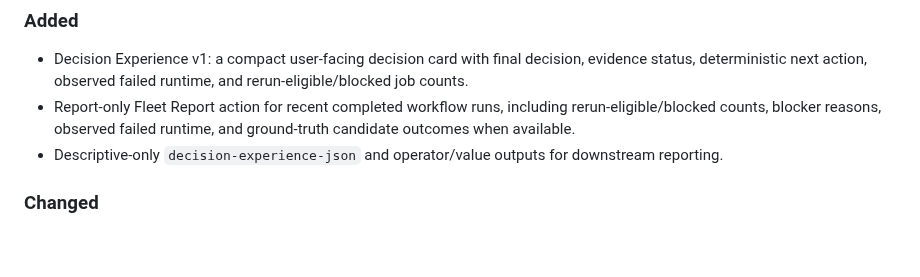
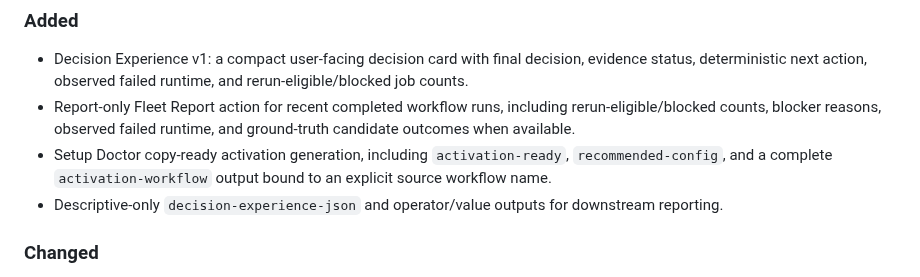
Before and after one commit to achirothmane/workflow-failure-lab, a Markdown page: CHANGELOG.md, the part around the change. Rendered like a GitHub page; blank space fills up the shorter version.

Commit message:
docs: record Doctor activation generation

```diff
--- a/CHANGELOG.md
+++ b/CHANGELOG.md
@@ -8,6 +8,7 @@ All notable changes to CI Retry Gate are documented here.
 
 - Decision Experience v1: a compact user-facing decision card with final decision, evidence status, deterministic next action, observed failed runtime, and rerun-eligible/blocked job counts.
 - Report-only Fleet Report action for recent completed workflow runs, including rerun-eligible/blocked counts, blocker reasons, observed failed runtime, and ground-truth candidate outcomes when available.
+- Setup Doctor copy-ready activation generation, including `activation-ready`, `recommended-config`, and a complete `activation-workflow` output bound to an explicit source workflow name.
 - Descriptive-only `decision-experience-json` and operator/value outputs for downstream reporting.
 
 ### Changed
```
